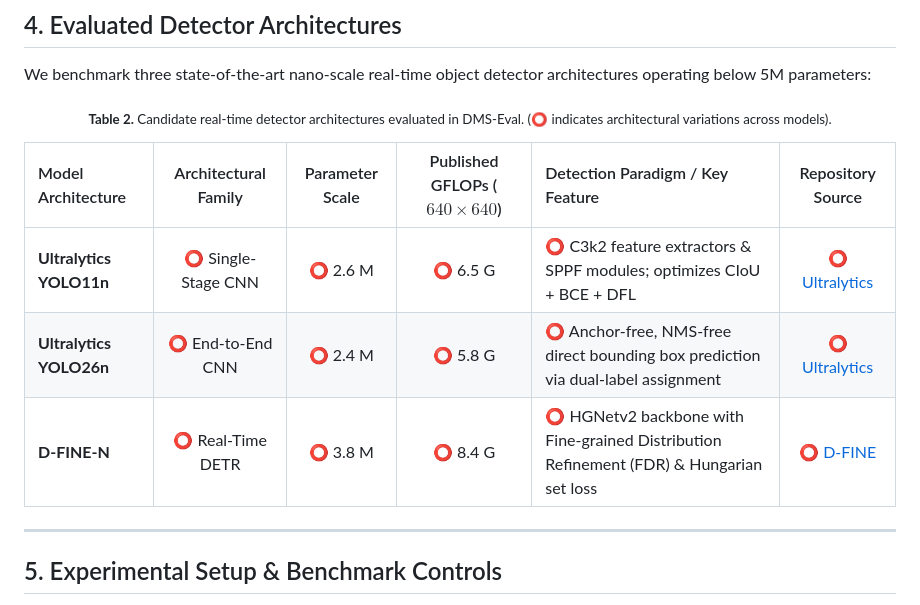
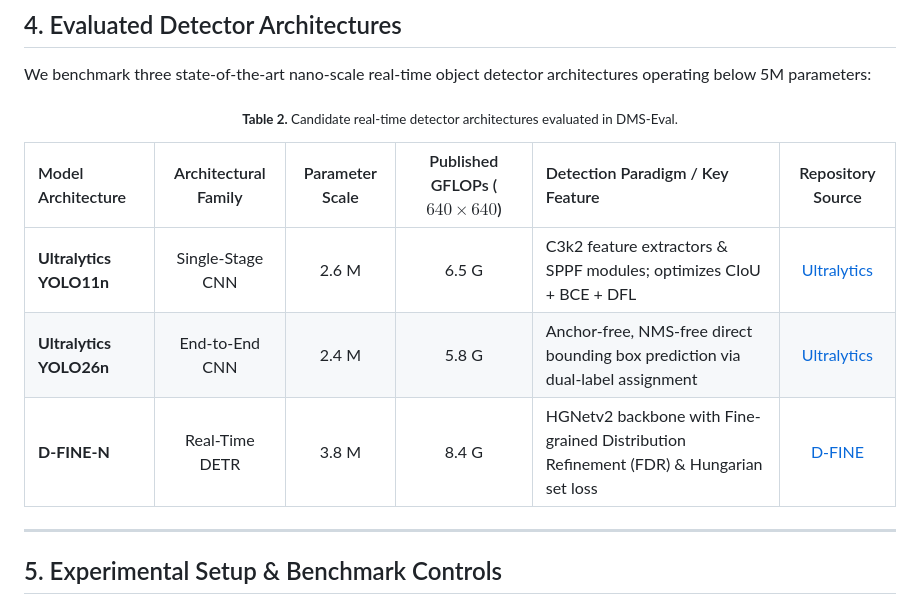
Before and after one commit to IamOumarIbrahim/DMS-Eval, a Markdown page: README.md, the part around the change. GitHub-like rendering.

Commit message:
docs(table): remove ⭕ indicators from Candidate Architectures Table 2 in README

```diff
--- a/README.md
+++ b/README.md
@@ -255,13 +255,13 @@ We benchmark three state-of-the-art nano-scale real-time object detector archite
 
 <div align="center">
 
-<sub><b>Table 2.</b> Candidate real-time detector architectures evaluated in DMS-Eval. (⭕ indicates architectural variations across models).</sub>
+<sub><b>Table 2.</b> Candidate real-time detector architectures evaluated in DMS-Eval.</sub>
 
 | Model Architecture | Architectural Family | Parameter Scale | Published GFLOPs ($640\times 640$) | Detection Paradigm / Key Feature | Repository Source |
 | :--- | :---: | :---: | :---: | :--- | :---: |
-| **Ultralytics YOLO11n** | ⭕ Single-Stage CNN | ⭕ 2.6 M | ⭕ 6.5 G | ⭕ C3k2 feature extractors & SPPF modules; optimizes CIoU + BCE + DFL | ⭕ [Ultralytics](https://github.com/ultralytics/ultralytics) |
-| **Ultralytics YOLO26n** | ⭕ End-to-End CNN | ⭕ 2.4 M | ⭕ 5.8 G | ⭕ Anchor-free, NMS-free direct bounding box prediction via dual-label assignment | ⭕ [Ultralytics](https://github.com/ultralytics/ultralytics) |
-| **D-FINE-N** | ⭕ Real-Time DETR | ⭕ 3.8 M | ⭕ 8.4 G | ⭕ HGNetv2 backbone with Fine-grained Distribution Refinement (FDR) & Hungarian set loss | ⭕ [D-FINE](https://github.com/Peterande/D-FINE) |
+| **Ultralytics YOLO11n** | Single-Stage CNN | 2.6 M | 6.5 G | C3k2 feature extractors & SPPF modules; optimizes CIoU + BCE + DFL | [Ultralytics](https://github.com/ultralytics/ultralytics) |
+| **Ultralytics YOLO26n** | End-to-End CNN | 2.4 M | 5.8 G | Anchor-free, NMS-free direct bounding box prediction via dual-label assignment | [Ultralytics](https://github.com/ultralytics/ultralytics) |
+| **D-FINE-N** | Real-Time DETR | 3.8 M | 8.4 G | HGNetv2 backbone with Fine-grained Distribution Refinement (FDR) & Hungarian set loss | [D-FINE](https://github.com/Peterande/D-FINE) |
 
 </div>
 
```
